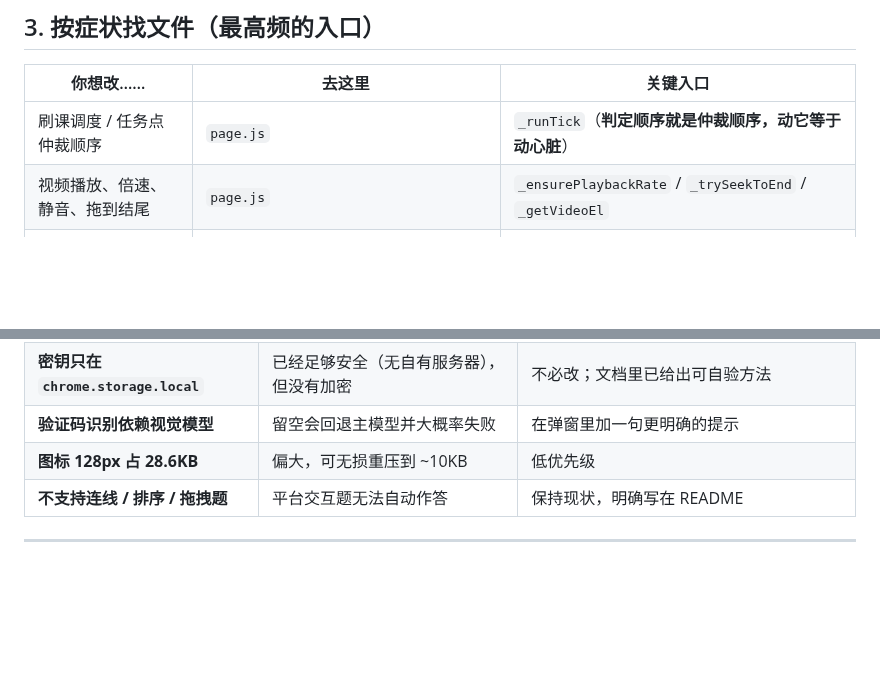
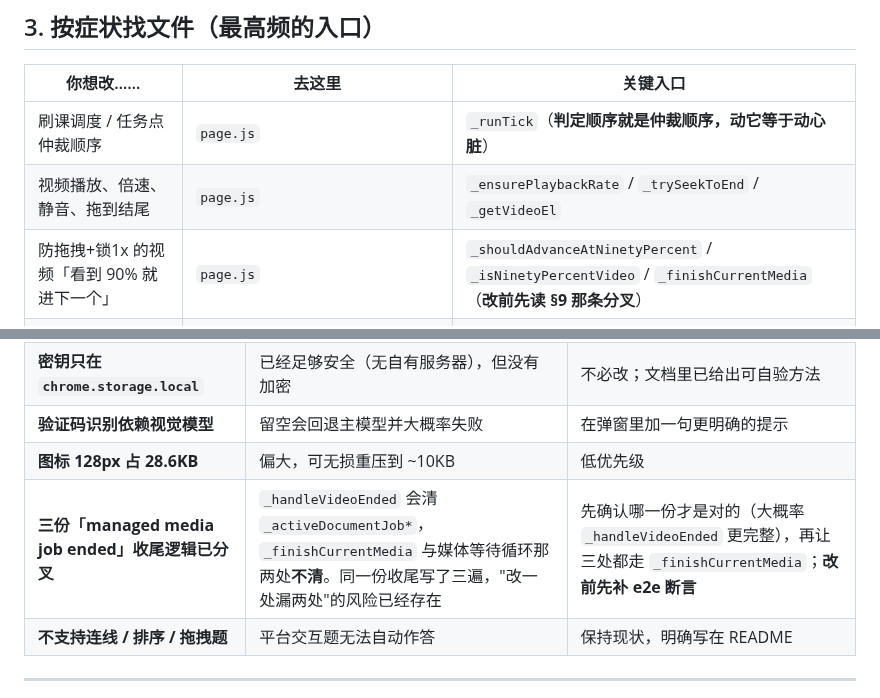
Before and after one commit to TYT0807/Omitone, a Markdown page: HANDOVER.md, 2 parts joined by grey strips. GitHub-like rendering; blank space fills up the shorter version.

Commit message:
HANDOVER：记下三份收尾逻辑的分叉，并补 90% 功能的入口索引

```diff
--- a/HANDOVER.md
+++ b/HANDOVER.md
@@ -218,6 +218,7 @@ robocopy "D:\Omite" $dest /E /R:1 /W:1
 | --- | --- | --- |
 | 刷课调度 / 任务点仲裁顺序 | `page.js` | `_runTick`（**判定顺序就是仲裁顺序，动它等于动心脏**） |
 | 视频播放、倍速、静音、拖到结尾 | `page.js` | `_ensurePlaybackRate` / `_trySeekToEnd` / `_getVideoEl` |
+| 防拖拽+锁1x 的视频「看到 90% 就进下一个」 | `page.js` | `_shouldAdvanceAtNinetyPercent` / `_isNinetyPercentVideo` / `_finishCurrentMedia`（**改前先读 §9 那条分叉**） |
 | 抠题（题干 / 选项 / 题型） | `page.js` | `_extractQuestions` / `_collectQuestionContainers` / `_getOptionItems` |
 | 答题回填与交卷 | `page.js` | `_handleQuiz` / `_fillAnswers` / `_areQuizAnswersFilled` / `_maybeSubmitQuiz` |
 | 视频内弹题、播放器右下角「继续学习」 | `page.js` | `_activePopupBlock` / `_handlePopupQuiz` / `_tryContinueStudyPrompt` |
@@ -423,6 +424,7 @@ main 也推上去了，**唯独 Release 和附件没发出去**，只能再向
 | **密钥只在 `chrome.storage.local`** | 已经足够安全（无自有服务器），但没有加密 | 不必改；文档里已给出可自验方法 |
 | **验证码识别依赖视觉模型** | 留空会回退主模型并大概率失败 | 在弹窗里加一句更明确的提示 |
 | **图标 128px 占 28.6KB** | 偏大，可无损重压到 ~10KB | 低优先级 |
+| **三份「managed media job ended」收尾逻辑已分叉** | `_handleVideoEnded` 会清 `_activeDocumentJob*`，`_finishCurrentMedia` 与媒体等待循环那两处**不清**。同一份收尾写了三遍，"改一处漏两处"的风险已经存在 | 先确认哪一份才是对的（大概率 `_handleVideoEnded` 更完整），再让三处都走 `_finishCurrentMedia`；**改前先补 e2e 断言** |
 | **不支持连线 / 排序 / 拖拽题** | 平台交互题无法自动作答 | 保持现状，明确写在 README |
 
 ---
```
